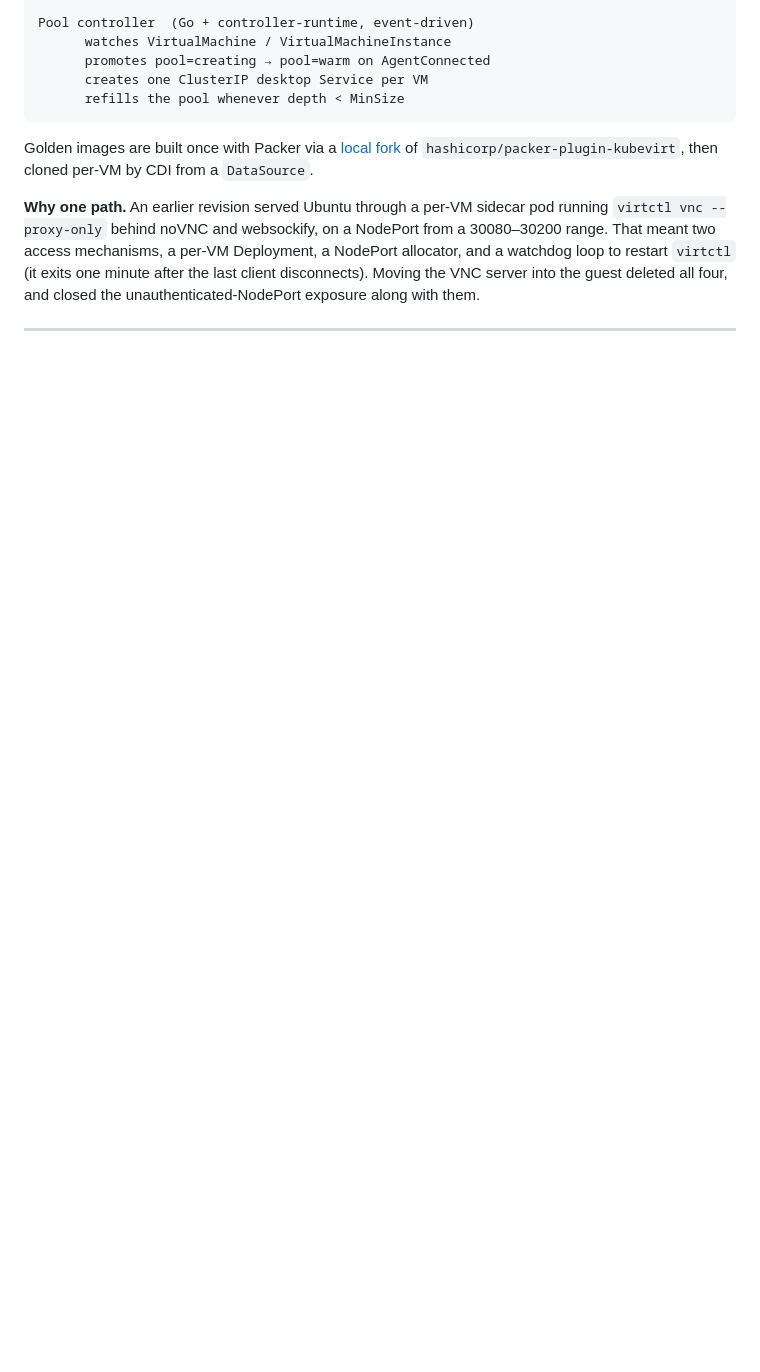
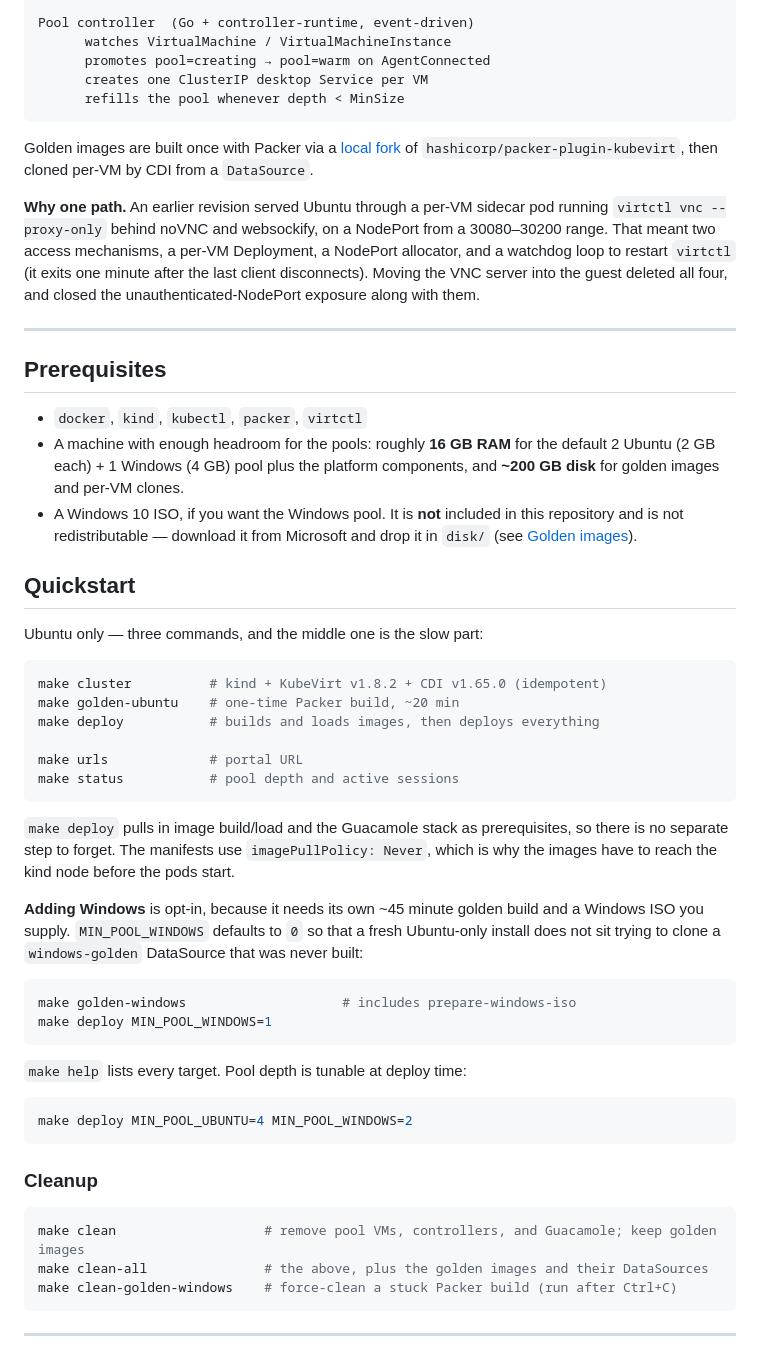
Before and after one commit to basil-eldho/kubevirt-lab, a Markdown page: README.md, the part around the change. Drawn GitHub-style; blank space fills up the shorter version.

Commit message:
document prerequisites and quickstart

````diff
--- a/README.md
+++ b/README.md
@@ -67,3 +67,55 @@ restart `virtctl` (it exits one minute after the last client disconnects). Movin
 the guest deleted all four, and closed the unauthenticated-NodePort exposure along with them.
 
 ---
+
+## Prerequisites
+
+- `docker`, `kind`, `kubectl`, `packer`, `virtctl`
+- A machine with enough headroom for the pools: roughly **16 GB RAM** for the default 2 Ubuntu
+  (2 GB each) + 1 Windows (4 GB) pool plus the platform components, and **~200 GB disk** for golden
+  images and per-VM clones.
+- A Windows 10 ISO, if you want the Windows pool. It is **not** included in this repository and is
+  not redistributable — download it from Microsoft and drop it in `disk/` (see
+  [Golden images](#golden-images)).
+
+## Quickstart
+
+Ubuntu only — three commands, and the middle one is the slow part:
+
+```bash
+make cluster          # kind + KubeVirt v1.8.2 + CDI v1.65.0 (idempotent)
+make golden-ubuntu    # one-time Packer build, ~20 min
+make deploy           # builds and loads images, then deploys everything
+
+make urls             # portal URL
+make status           # pool depth and active sessions
+```
+
+`make deploy` pulls in image build/load and the Guacamole stack as prerequisites, so there is no
+separate step to forget. The manifests use `imagePullPolicy: Never`, which is why the images have to
+reach the kind node before the pods start.
+
+**Adding Windows** is opt-in, because it needs its own ~45 minute golden build and a Windows ISO you
+supply. `MIN_POOL_WINDOWS` defaults to `0` so that a fresh Ubuntu-only install does not sit trying to
+clone a `windows-golden` DataSource that was never built:
+
+```bash
+make golden-windows                    # includes prepare-windows-iso
+make deploy MIN_POOL_WINDOWS=1
+```
+
+`make help` lists every target. Pool depth is tunable at deploy time:
+
+```bash
+make deploy MIN_POOL_UBUNTU=4 MIN_POOL_WINDOWS=2
+```
+
+### Cleanup
+
+```bash
+make clean                   # remove pool VMs, controllers, and Guacamole; keep golden images
+make clean-all               # the above, plus the golden images and their DataSources
+make clean-golden-windows    # force-clean a stuck Packer build (run after Ctrl+C)
+```
+
+---
````
